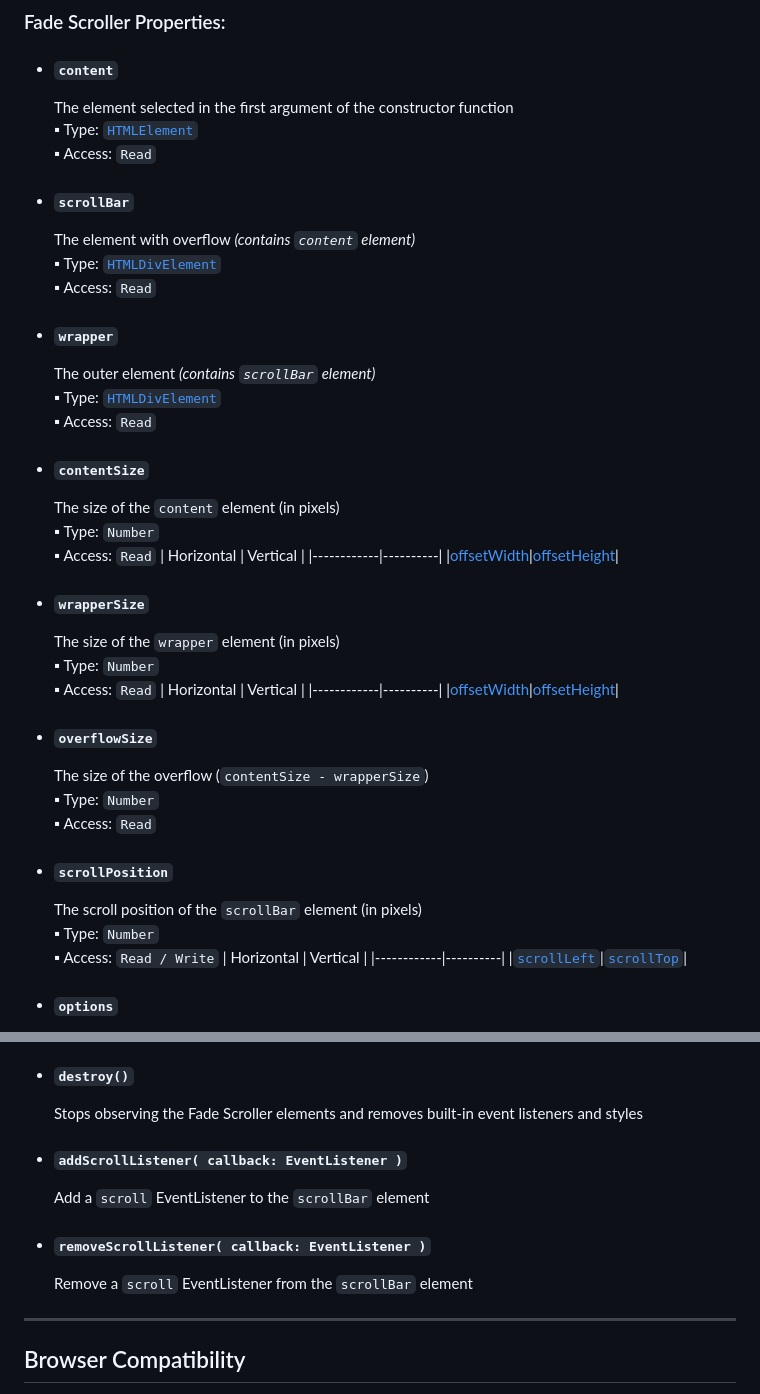
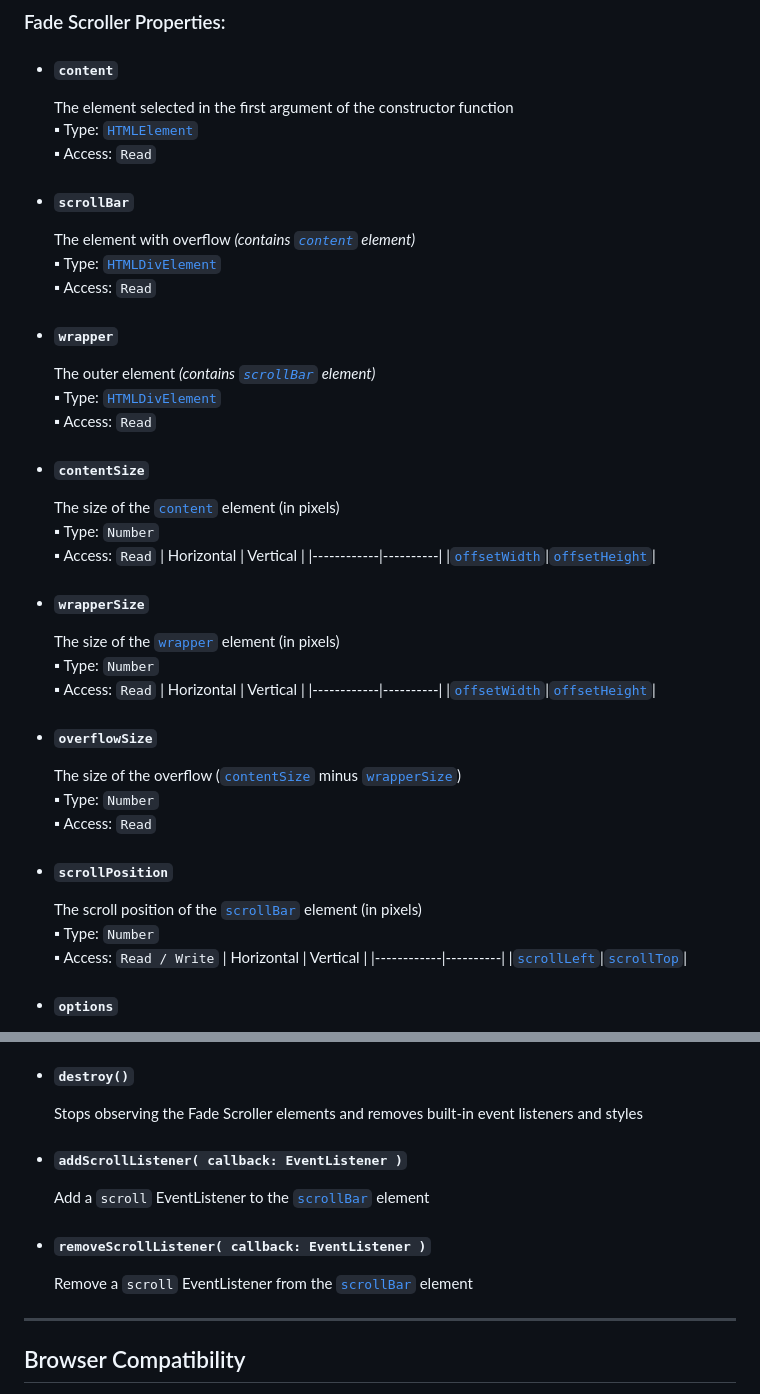
Before and after one commit to brybrant/fade-scroll, a Markdown page: README.md, 2 parts joined by grey strips. Rendered like a GitHub page.

```diff
--- a/README.md
+++ b/README.md
@@ -78,38 +78,38 @@ The constructor function takes two arguments:
   &#9642; Access: `Read`
 
 - #### `scrollBar`
-  The element with overflow *(contains `content` element)*\
+  The element with overflow *(contains [`content`](#content) element)*\
   &#9642; Type: [`HTMLDivElement`](https://mdn.io/HTMLDivElement)\
   &#9642; Access: `Read`
 
 - #### `wrapper`
-  The outer element *(contains `scrollBar` element)*\
+  The outer element *(contains [`scrollBar`](#scrollbar) element)*\
   &#9642; Type: [`HTMLDivElement`](https://mdn.io/HTMLDivElement)\
   &#9642; Access: `Read`
 
 - #### `contentSize`
-  The size of the `content` element (in pixels)\
+  The size of the [`content`](#content) element (in pixels)\
   &#9642; Type: `Number`\
   &#9642; Access: `Read`
   | Horizontal | Vertical |
   |------------|----------|
-  |[offsetWidth](https://mdn.io/offsetWidth)|[offsetHeight](https://mdn.io/offsetHeight)|
+  |[`offsetWidth`](https://mdn.io/offsetWidth)|[`offsetHeight`](https://mdn.io/offsetHeight)|
 
 - #### `wrapperSize`
-  The size of the `wrapper` element (in pixels)\
+  The size of the [`wrapper`](#wrapper) element (in pixels)\
   &#9642; Type: `Number`\
   &#9642; Access: `Read`
   | Horizontal | Vertical |
   |------------|----------|
-  |[offsetWidth](https://mdn.io/offsetWidth)|[offsetHeight](https://mdn.io/offsetHeight)|
+  |[`offsetWidth`](https://mdn.io/offsetWidth)|[`offsetHeight`](https://mdn.io/offsetHeight)|
 
 - #### `overflowSize`
-  The size of the overflow (`contentSize - wrapperSize`)\
+  The size of the overflow ([`contentSize`](#contentsize) minus [`wrapperSize`](#wrappersize))\
   &#9642; Type: `Number`\
   &#9642; Access: `Read`
 
 - #### `scrollPosition`
-  The scroll position of the `scrollBar` element (in pixels)\
+  The scroll position of the [`scrollBar`](#scrollbar) element (in pixels)\
   &#9642; Type: `Number`\
   &#9642; Access: `Read / Write`
   | Horizontal | Vertical |
@@ -140,10 +140,10 @@ The constructor function takes two arguments:
   Stops observing the Fade Scroller elements and removes built-in event listeners and styles
 
 - #### `addScrollListener( callback: EventListener )`
-  Add a `scroll` EventListener to the `scrollBar` element
+  Add a `scroll` EventListener to the [`scrollBar`](#scrollbar) element
 
 - #### `removeScrollListener( callback: EventListener )`
-  Remove a `scroll` EventListener from the `scrollBar` element
+  Remove a `scroll` EventListener from the [`scrollBar`](#scrollbar) element
 
 ---
 
```
